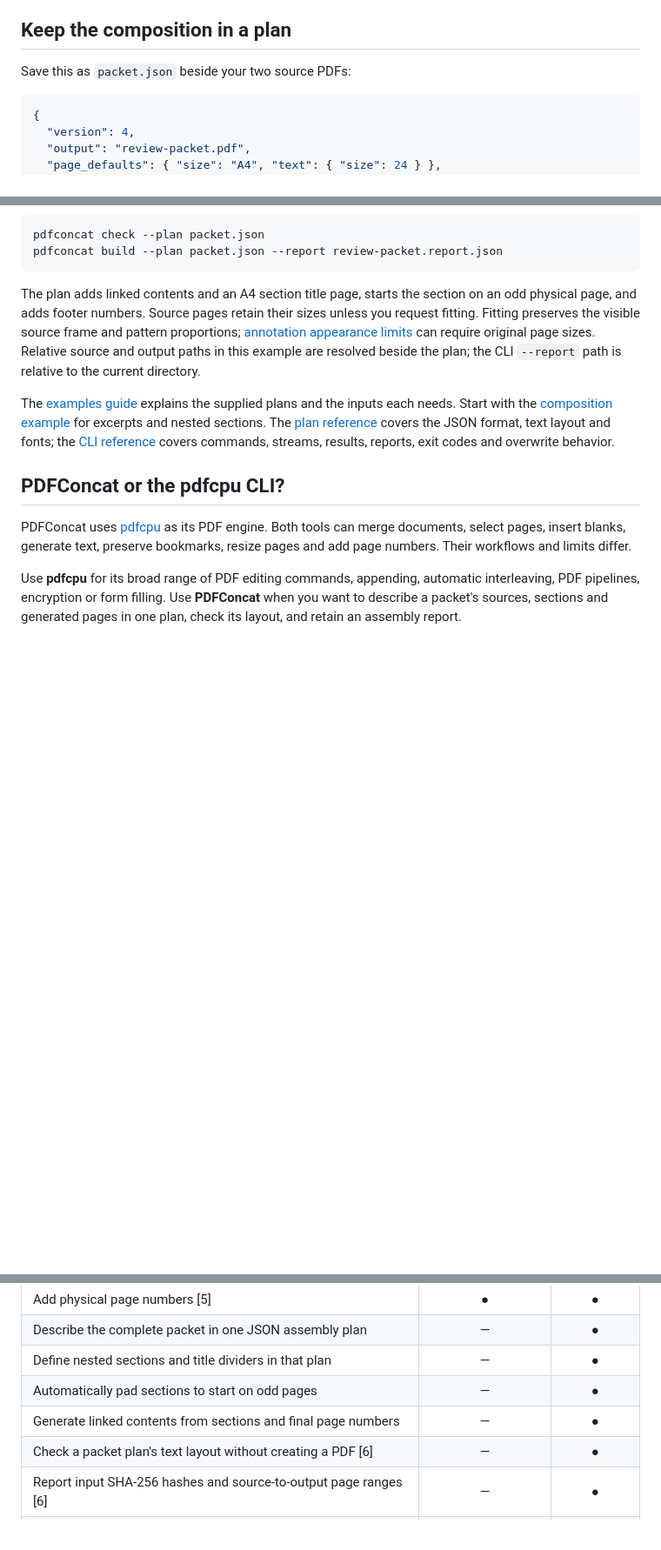
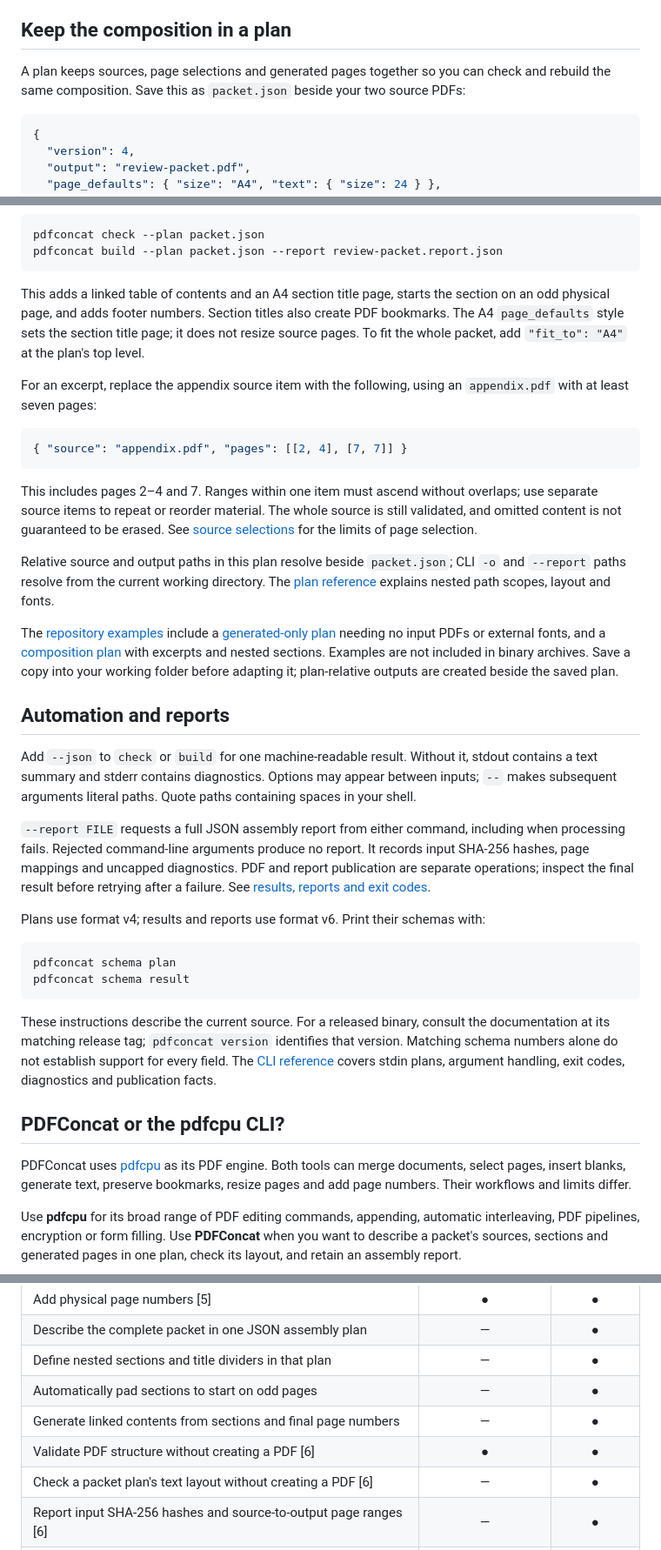
Before and after one commit to resoltico/pdfconcat, a Markdown page: README.md, 3 parts joined by grey strips. Shown at 87% size. GitHub-like rendering; blank space fills up the shorter version.

Commit message:
Make README a practical guide to PDF assembly

````diff
--- a/README.md
+++ b/README.md
@@ -72,7 +96,9 @@ created beside the plan.
 
 ## Keep the composition in a plan
 
-Save this as `packet.json` beside your two source PDFs:
+A plan keeps sources, page selections and generated pages together so you can
+check and rebuild the same composition. Save this as `packet.json` beside your
+two source PDFs:
 
 ```json
 {
@@ -98,20 +124,59 @@ pdfconcat check --plan packet.json
 pdfconcat build --plan packet.json --report review-packet.report.json
 ```
 
-The plan adds linked contents and an A4 section title page, starts the section on
-an odd physical page, and adds footer numbers. Source pages retain their sizes
-unless you request fitting. Fitting preserves the visible source frame and
-pattern proportions; [annotation appearance limits](docs/PDF-POLICY.md#fitting)
-can require original page sizes. Relative source and output paths in this example
-are resolved beside the plan; the CLI `--report` path is relative to the current
-directory.
+This adds a linked table of contents and an A4 section title page, starts the
+section on an odd physical page, and adds footer numbers. Section titles also
+create PDF bookmarks. The A4 `page_defaults` style sets the section title page;
+it does not resize source pages. To fit the whole packet, add `"fit_to": "A4"` at the plan's top level.
 
-The [examples guide](docs/PLAN.md#examples) explains the supplied plans and the
-inputs each needs. Start with the
-[composition example](examples/plans/packet-composition.json) for excerpts and
-nested sections. The [plan reference](docs/PLAN.md) covers the JSON format, text
-layout and fonts; the [CLI reference](docs/CLI.md) covers commands, streams,
-results, reports, exit codes and overwrite behavior.
+For an excerpt, replace the appendix source item with the following, using an
+`appendix.pdf` with at least seven pages:
+
+```json
+{ "source": "appendix.pdf", "pages": [[2, 4], [7, 7]] }
+```
+
+This includes pages 2–4 and 7. Ranges within one item must ascend without overlaps;
+use separate source items to repeat or reorder material. The whole source is
+still validated, and omitted content is not guaranteed to be erased. See
+[source selections](docs/PLAN.md#source-selections) for the limits of page selection.
+
+Relative source and output paths in this plan resolve beside `packet.json`;
+CLI `-o` and `--report` paths resolve from the current working directory. The
+[plan reference](docs/PLAN.md) explains nested path scopes, layout and fonts.
+
+The [repository examples](docs/PLAN.md#examples) include a
+[generated-only plan](examples/plans/generated-only.json) needing no input PDFs
+or external fonts, and a [composition plan](examples/plans/packet-composition.json)
+with excerpts and nested sections. Examples are not included in binary archives.
+Save a copy into your working folder before adapting it; plan-relative outputs
+are created beside the saved plan.
+
+## Automation and reports
+
+Add `--json` to `check` or `build` for one machine-readable result. Without it,
+stdout contains a text summary and stderr contains diagnostics. Options may
+appear between inputs; `--` makes subsequent arguments literal paths. Quote
+paths containing spaces in your shell.
+
+`--report FILE` requests a full JSON assembly report from either command,
+including when processing fails. Rejected command-line arguments produce no report.
+It records input SHA-256 hashes, page mappings and uncapped diagnostics. PDF and report publication are separate operations;
+inspect the final result before retrying after a failure. See
+[results, reports and exit codes](docs/CLI.md#output).
+
+Plans use format v4; results and reports use format v6. Print their schemas with:
+
+```sh
+pdfconcat schema plan
+pdfconcat schema result
+```
+
+These instructions describe the current source. For a released binary, consult
+the documentation at its matching release tag; `pdfconcat version` identifies
+that version. Matching schema numbers alone do not establish support for every
+field. The [CLI reference](docs/CLI.md) covers stdin plans, argument handling,
+exit codes, diagnostics and publication facts.
 
 ## PDFConcat or the pdfcpu CLI?
 
@@ -151,6 +216,7 @@ dots do not imply identical defaults or preservation guarantees.
 | Define nested sections and title dividers in that plan | — | ● |
 | Automatically pad sections to start on odd pages | — | ● |
 | Generate linked contents from sections and final page numbers | — | ● |
+| Validate PDF structure without creating a PDF [6] | ● | ● |
 | Check a packet plan's text layout without creating a PDF [6] | — | ● |
 | Report input SHA-256 hashes and source-to-output page ranges [6] | — | ● |
 | Split a PDF into multiple output files in one command | ● | — |
````
Also changed, not shown: other parts of README.md (+66 -42 lines).
